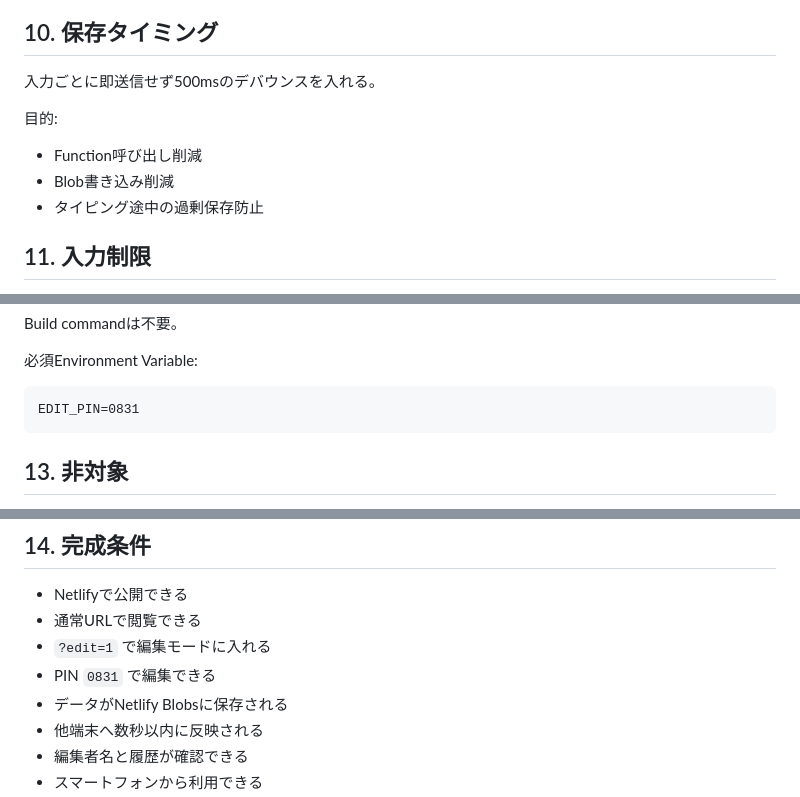
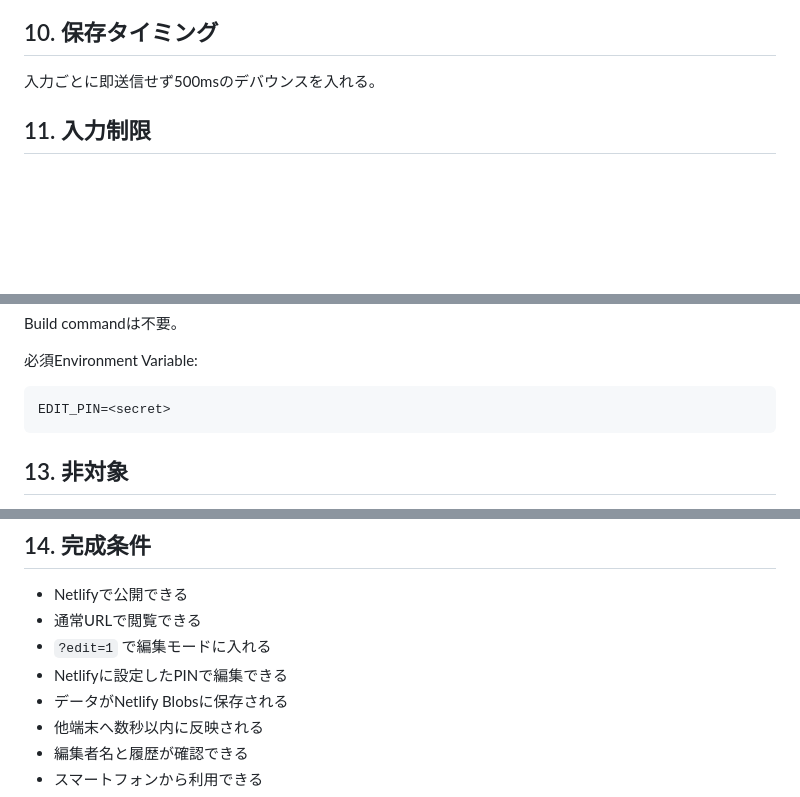
Before and after one commit to hogehonya/month-planner, a Markdown page: DESIGN.md, 3 parts joined by grey strips. GitHub-like rendering; blank space fills up the shorter version.

````diff
--- a/DESIGN.md
+++ b/DESIGN.md
@@ -210,12 +208,6 @@ Netlify BlobsのETag条件付き書き込みを使う。
 
 入力ごとに即送信せず500msのデバウンスを入れる。
 
-目的:
-
-- Function呼び出し削減
-- Blob書き込み削減
-- タイピング途中の過剰保存防止
-
 ## 11. 入力制限
 
 - 編集者名: 40文字
@@ -243,7 +235,7 @@ Build commandは不要。
 必須Environment Variable:
 
 ```text
-EDIT_PIN=0831
+EDIT_PIN=<secret>
 ```
 
 ## 13. 非対象
@@ -264,7 +256,7 @@ EDIT_PIN=0831
 - Netlifyで公開できる
 - 通常URLで閲覧できる
 - `?edit=1` で編集モードに入れる
-- PIN `0831` で編集できる
+- Netlifyに設定したPINで編集できる
 - データがNetlify Blobsに保存される
 - 他端末へ数秒以内に反映される
 - 編集者名と履歴が確認できる
````
Also changed, not shown: other parts of DESIGN.md (+9 -11 lines).
